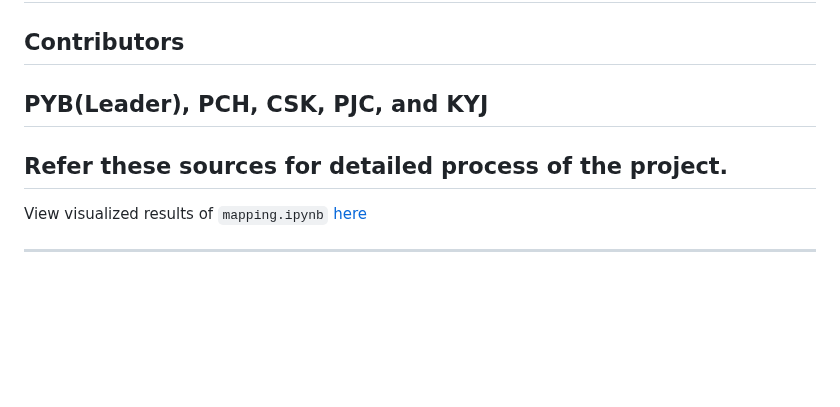
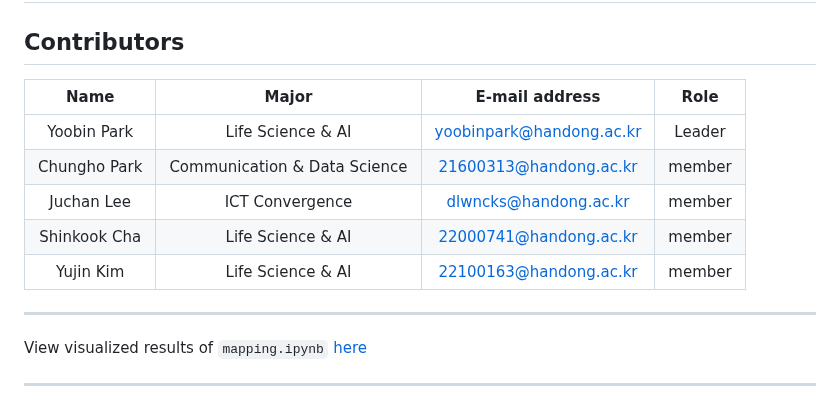
Before and after one commit to HowveYoobin/Big_Data_Design, a Markdown page: Team_project/README.md, the part around one of its changes. GitHub-like rendering; blank space fills up the shorter version.

```diff
--- a/Team_project/README.md
+++ b/Team_project/README.md
@@ -2,9 +2,16 @@
 ## Goal: Vertiport Placement in Gyeongsangbuk-do and Daegu for efficient middle-mile consignment of fresh food
 
 ## Contributors
-PYB(Leader), PCH, CSK, PJC, and KYJ
+
+|Name|Major|E-mail address|Role|
+|:--:|:---:|:------------:|:--:|
+|Yoobin Park|Life Science & AI|yoobinpark@handong.ac.kr|Leader|
+|Chungho Park|Communication & Data Science|21600313@handong.ac.kr|member|
+|Juchan Lee|ICT Convergence|dlwncks@handong.ac.kr|member|
+|Shinkook Cha|Life Science & AI|22000741@handong.ac.kr|member|
+|Yujin Kim|Life Science & AI|22100163@handong.ac.kr|member|
 ---
-## Refer these sources for detailed process of the project.
+
 View visualized results of `mapping.ipynb` [here](https://nbviewer.org/github/HowveYoobin/Big_Data_Design/blob/main/Team_project/mapping.ipynb)
 
 ---
```
Also changed, not shown: other parts of Team_project/README.md (+7 -7 lines).
